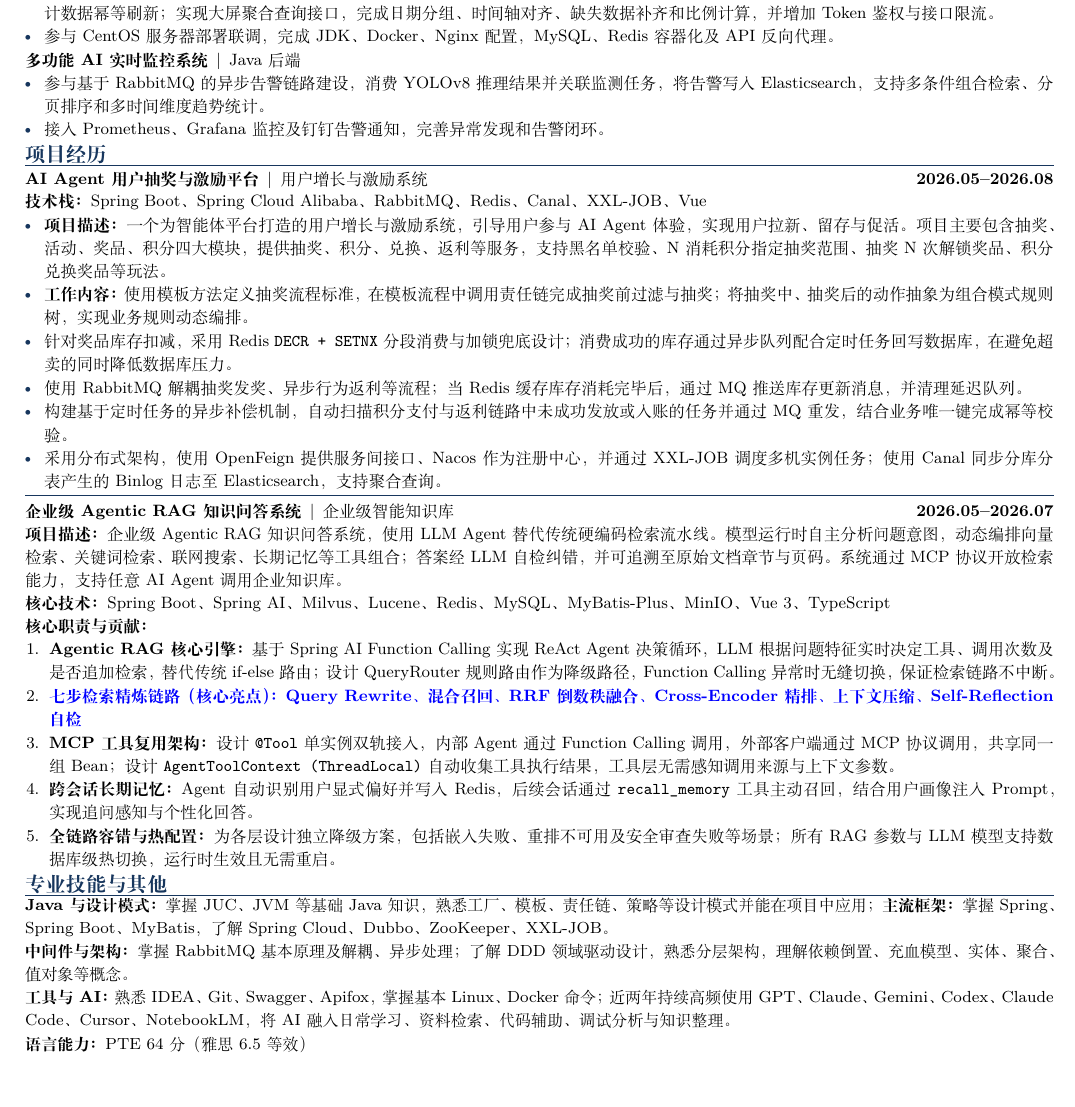
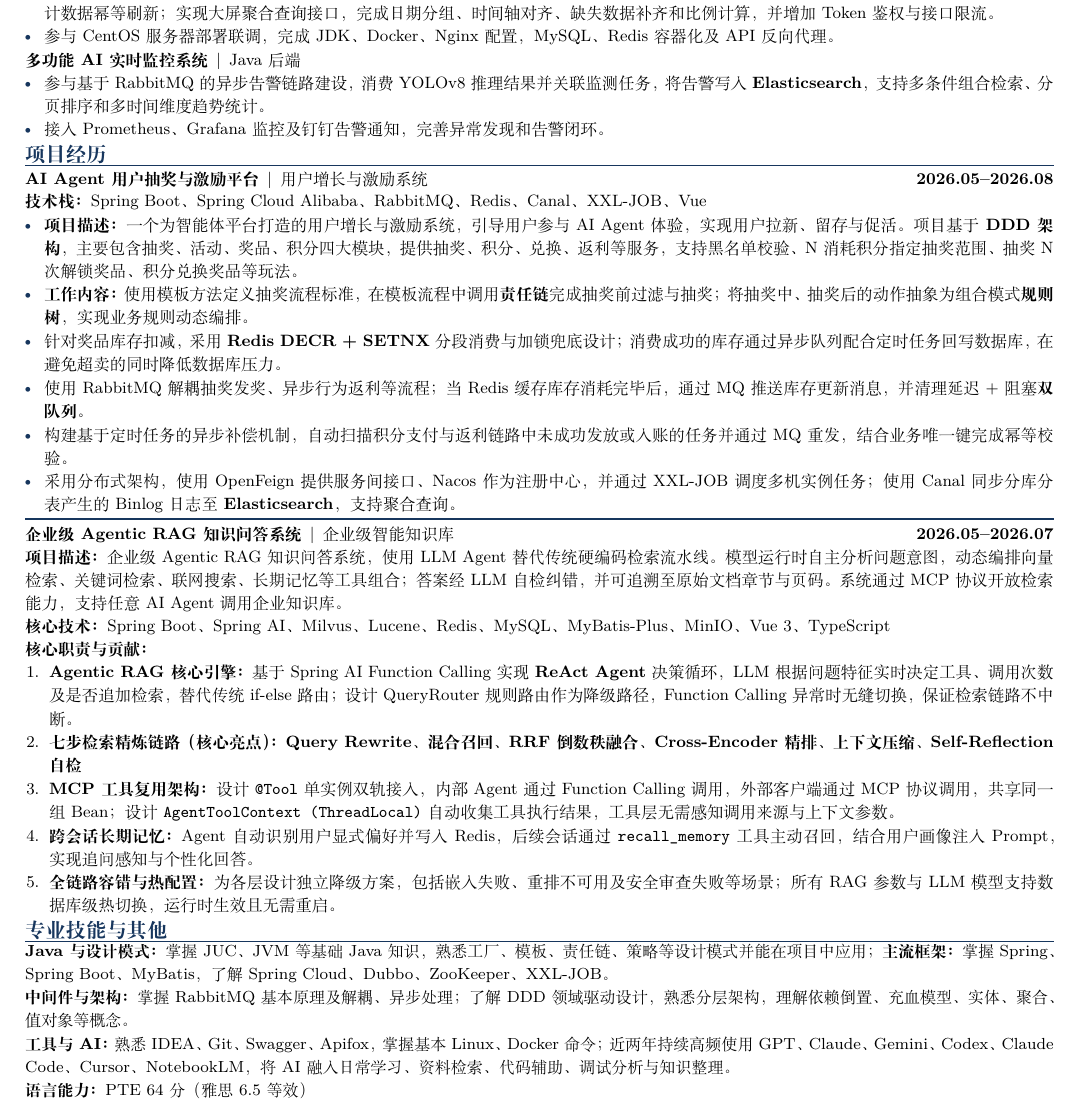
Before and after one commit to Jaffrey29/resume-template, a LaTeX document (AI_Agent_一页简历模板.tex): part of the page, cut so that both start at the same text, the shorter picture padded with empty space. Compiled offline with XeLaTeX.

Commit message:
style: emphasize key resume terms

```diff
--- a/AI_Agent_一页简历模板.tex
+++ b/AI_Agent_一页简历模板.tex
@@ -76,7 +76,7 @@
 \end{itemize}
 \textbf{多功能 AI 实时监控系统}\enspace\textbar\enspace Java 后端\par
 \begin{itemize}
-  \item 参与基于 RabbitMQ 的异步告警链路建设，消费 YOLOv8 推理结果并关联监测任务，将告警写入 Elasticsearch，支持多条件组合检索、分页排序和多时间维度趋势统计。
+  \item 参与基于 RabbitMQ 的异步告警链路建设，消费 YOLOv8 推理结果并关联监测任务，将告警写入 \textbf{Elasticsearch}，支持多条件组合检索、分页排序和多时间维度趋势统计。
   \item 接入 Prometheus、Grafana 监控及钉钉告警通知，完善异常发现和告警闭环。
 \end{itemize}
 
@@ -84,12 +84,12 @@
 \entry{AI Agent 用户抽奖与激励平台}{用户增长与激励系统}{2026.05--2026.08}
 \textbf{技术栈：}Spring Boot、Spring Cloud Alibaba、RabbitMQ、Redis、Canal、XXL-JOB、Vue\par
 \begin{itemize}
-  \item \textbf{项目描述：}一个为智能体平台打造的用户增长与激励系统，引导用户参与 AI Agent 体验，实现用户拉新、留存与促活。项目主要包含抽奖、活动、奖品、积分四大模块，提供抽奖、积分、兑换、返利等服务，支持黑名单校验、N 消耗积分指定抽奖范围、抽奖 N 次解锁奖品、积分兑换奖品等玩法。
-  \item \textbf{工作内容：}使用模板方法定义抽奖流程标准，在模板流程中调用责任链完成抽奖前过滤与抽奖；将抽奖中、抽奖后的动作抽象为组合模式规则树，实现业务规则动态编排。
-  \item 针对奖品库存扣减，采用 Redis \texttt{DECR + SETNX} 分段消费与加锁兜底设计；消费成功的库存通过异步队列配合定时任务回写数据库，在避免超卖的同时降低数据库压力。
-  \item 使用 RabbitMQ 解耦抽奖发奖、异步行为返利等流程；当 Redis 缓存库存消耗完毕后，通过 MQ 推送库存更新消息，并清理延迟队列。
+  \item \textbf{项目描述：}一个为智能体平台打造的用户增长与激励系统，引导用户参与 AI Agent 体验，实现用户拉新、留存与促活。项目基于\textbf{DDD架构}，主要包含抽奖、活动、奖品、积分四大模块，提供抽奖、积分、兑换、返利等服务，支持黑名单校验、N 消耗积分指定抽奖范围、抽奖 N 次解锁奖品、积分兑换奖品等玩法。
+  \item \textbf{工作内容：}使用模板方法定义抽奖流程标准，在模板流程中调用\textbf{责任链}完成抽奖前过滤与抽奖；将抽奖中、抽奖后的动作抽象为组合模式\textbf{规则树}，实现业务规则动态编排。
+  \item 针对奖品库存扣减，采用 \textbf{Redis DECR + SETNX} 分段消费与加锁兜底设计；消费成功的库存通过异步队列配合定时任务回写数据库，在避免超卖的同时降低数据库压力。
+  \item 使用 RabbitMQ 解耦抽奖发奖、异步行为返利等流程；当 Redis 缓存库存消耗完毕后，通过 MQ 推送库存更新消息，并清理延迟+阻塞\textbf{双队列}。
   \item 构建基于定时任务的异步补偿机制，自动扫描积分支付与返利链路中未成功发放或入账的任务并通过 MQ 重发，结合业务唯一键完成幂等校验。
-  \item 采用分布式架构，使用 OpenFeign 提供服务间接口、Nacos 作为注册中心，并通过 XXL-JOB 调度多机实例任务；使用 Canal 同步分库分表产生的 Binlog 日志至 Elasticsearch，支持聚合查询。
+  \item 采用分布式架构，使用 OpenFeign 提供服务间接口、Nacos 作为注册中心，并通过 XXL-JOB 调度多机实例任务；使用 Canal 同步分库分表产生的 Binlog 日志至 \textbf{Elasticsearch}，支持聚合查询。
 \end{itemize}
 \projectdivider
 \entry{企业级 Agentic RAG 知识问答系统}{企业级智能知识库}{2026.05--2026.07}
@@ -97,8 +97,8 @@
 \textbf{核心技术：}Spring Boot、Spring AI、Milvus、Lucene、Redis、MySQL、MyBatis-Plus、MinIO、Vue 3、TypeScript\par
 \textbf{核心职责与贡献：}
 \begin{enumerate}[leftmargin=1.45em,label=\arabic*.,nosep,topsep=0pt,itemsep=0.25pt,parsep=0pt]
-  \item \textbf{Agentic RAG 核心引擎：}基于 Spring AI Function Calling 实现 ReAct Agent 决策循环，LLM 根据问题特征实时决定工具、调用次数及是否追加检索，替代传统 if-else 路由；设计 QueryRouter 规则路由作为降级路径，Function Calling 异常时无缝切换，保证检索链路不中断。
-  \item \textcolor{blue}{\textbf{七步检索精炼链路（核心亮点）：Query Rewrite、混合召回、RRF 倒数秩融合、Cross-Encoder 精排、上下文压缩、Self-Reflection 自检}}
+  \item \textbf{Agentic RAG 核心引擎：}基于 Spring AI Function Calling 实现 \textbf{ReAct Agent} 决策循环，LLM 根据问题特征实时决定工具、调用次数及是否追加检索，替代传统 if-else 路由；设计 QueryRouter 规则路由作为降级路径，Function Calling 异常时无缝切换，保证检索链路不中断。
+  \item \textbf{七步检索精炼链路（核心亮点）：Query Rewrite、混合召回、RRF 倒数秩融合、Cross-Encoder 精排、上下文压缩、Self-Reflection 自检}
   \item \textbf{MCP 工具复用架构：}设计 \texttt{@Tool} 单实例双轨接入，内部 Agent 通过 Function Calling 调用，外部客户端通过 MCP 协议调用，共享同一组 Bean；设计 \texttt{AgentToolContext (ThreadLocal)} 自动收集工具执行结果，工具层无需感知调用来源与上下文参数。
   \item \textbf{跨会话长期记忆：}Agent 自动识别用户显式偏好并写入 Redis，后续会话通过 \texttt{recall\_memory} 工具主动召回，结合用户画像注入 Prompt，实现追问感知与个性化回答。
   \item \textbf{全链路容错与热配置：}为各层设计独立降级方案，包括嵌入失败、重排不可用及安全审查失败等场景；所有 RAG 参数与 LLM 模型支持数据库级热切换，运行时生效且无需重启。
```
Also changed, not shown: AI_Agent_一页简历模板.md (+7 -7 lines).
